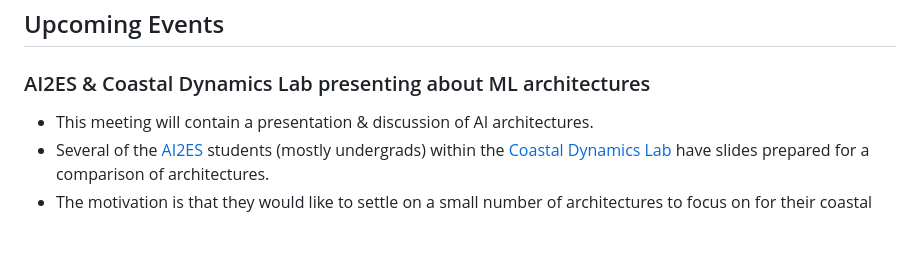
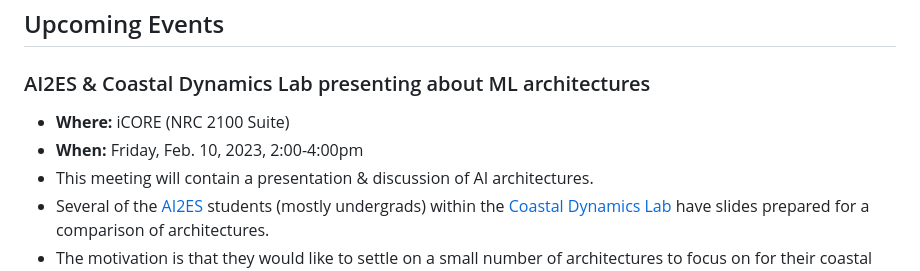
Before and after one commit to ekrell/icore_website, a Markdown page: news/icore_news_20230207.md, the part around the change. Rendered like a GitHub page; blank space fills up the shorter version.

```diff
--- a/news/icore_news_20230207.md
+++ b/news/icore_news_20230207.md
@@ -30,6 +30,8 @@ A beautiful view of Oso Bay from the TAMUCC hike and bike trail. Such calm water
 
 ### AI2ES & Coastal Dynamics Lab presenting about ML architectures
 
+- **Where:** iCORE (NRC 2100 Suite)
+- **When:** Friday, Feb. 10, 2023, 2:00-4:00pm
 - This meeting will contain a presentation & discussion of AI architectures.
 - Several of the [AI2ES](https://www.ai2es.org/) students (mostly undergrads) within the [Coastal Dynamics Lab](https://www.coastaldynamicslab.org/) have slides prepared for a comparison of architectures.
 - The motivation is that they would like to settle on a small number of architectures to focus on for their coastal modeling applications.
```
